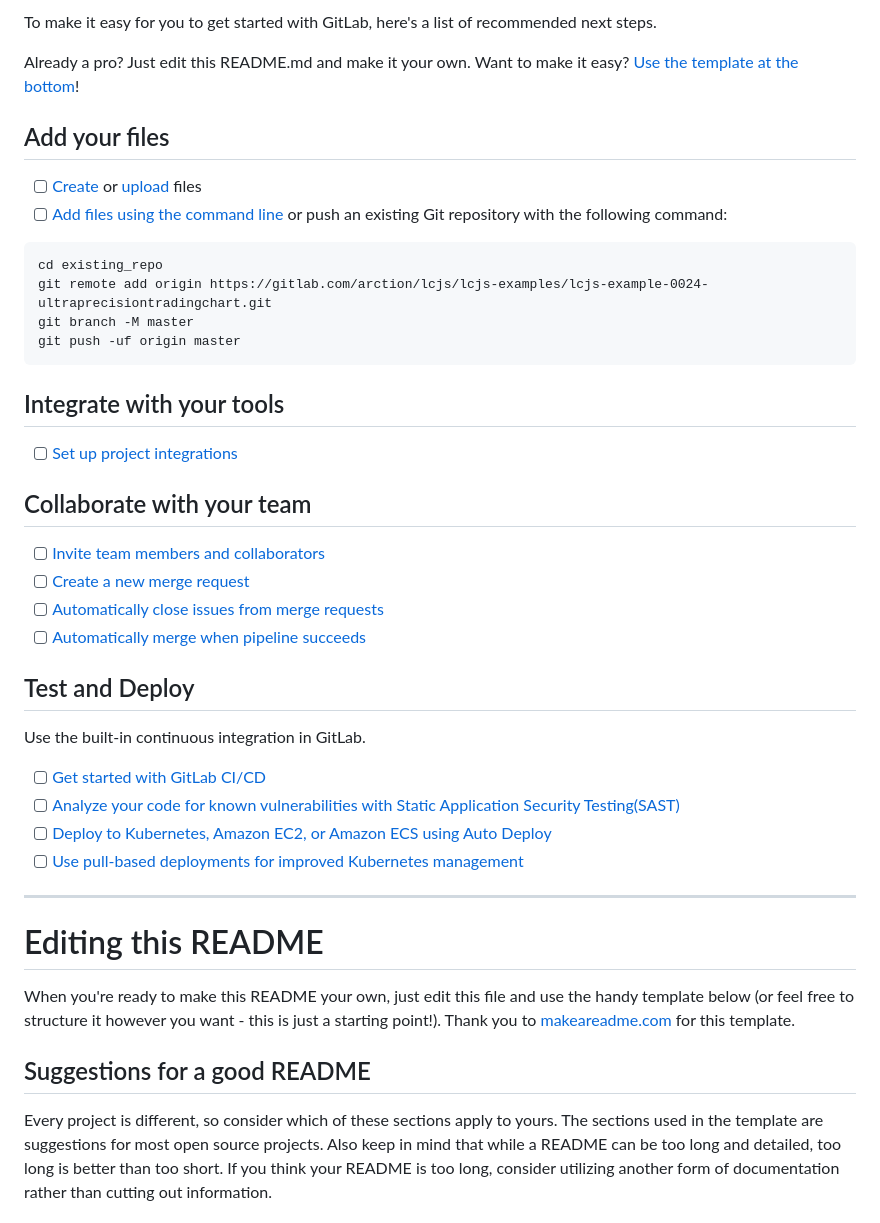
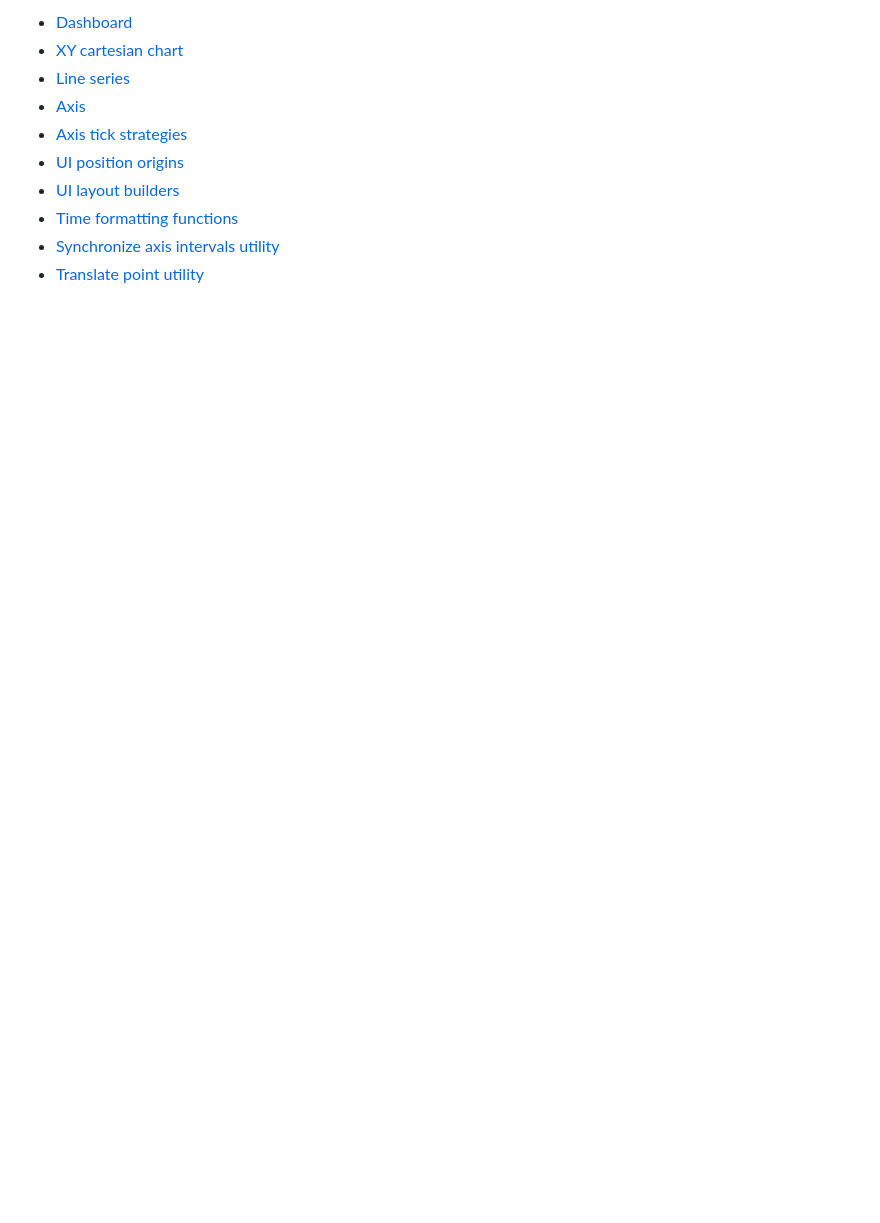
Before and after one commit to Lightning-Chart/lcjs-example-0024-ultraPrecisionTradingChart, a Markdown page: README.md, the part around the change printed below. Drawn GitHub-style; blank space fills up the shorter version.

````diff
--- a/README.md
+++ b/README.md
@@ -8,46 +47,12 @@ This example showcases how LightningChart JS can be used to enable next-generati
 
-To make it easy for you to get started with GitLab, here's a list of recommended next steps.
+* [Dashboard]
+* [XY cartesian chart]
+* [Line series]
+* [Axis]
+* [Axis tick strategies]
+* [UI position origins]
+* [UI layout builders]
+* [Time formatting functions]
+* [Synchronize axis intervals utility]
+* [Translate point utility]
 
-Already a pro? Just edit this README.md and make it your own. Want to make it easy? [Use the template at the bottom](#editing-this-readme)!
-
-## Add your files
-
-- [ ] [Create](https://gitlab.com/-/experiment/new_project_readme_content:ca032c6e392c683c0c42fd2192e5d70d?https://docs.gitlab.com/ee/user/project/repository/web_editor.html#create-a-file) or [upload](https://gitlab.com/-/experiment/new_project_readme_content:ca032c6e392c683c0c42fd2192e5d70d?https://docs.gitlab.com/ee/user/project/repository/web_editor.html#upload-a-file) files
-- [ ] [Add files using the command line](https://gitlab.com/-/experiment/new_project_readme_content:ca032c6e392c683c0c42fd2192e5d70d?https://docs.gitlab.com/ee/gitlab-basics/add-file.html#add-a-file-using-the-command-line) or push an existing Git repository with the following command:
-
-```
-cd existing_repo
-git remote add origin https://gitlab.com/arction/lcjs/lcjs-examples/lcjs-example-0024-ultraprecisiontradingchart.git
-git branch -M master
-git push -uf origin master
-```
-
-## Integrate with your tools
-
-- [ ] [Set up project integrations](https://gitlab.com/-/experiment/new_project_readme_content:ca032c6e392c683c0c42fd2192e5d70d?https://docs.gitlab.com/ee/user/project/integrations/)
-
-## Collaborate with your team
-
-- [ ] [Invite team members and collaborators](https://gitlab.com/-/experiment/new_project_readme_content:ca032c6e392c683c0c42fd2192e5d70d?https://docs.gitlab.com/ee/user/project/members/)
-- [ ] [Create a new merge request](https://gitlab.com/-/experiment/new_project_readme_content:ca032c6e392c683c0c42fd2192e5d70d?https://docs.gitlab.com/ee/user/project/merge_requests/creating_merge_requests.html)
-- [ ] [Automatically close issues from merge requests](https://gitlab.com/-/experiment/new_project_readme_content:ca032c6e392c683c0c42fd2192e5d70d?https://docs.gitlab.com/ee/user/project/issues/managing_issues.html#closing-issues-automatically)
-- [ ] [Automatically merge when pipeline succeeds](https://gitlab.com/-/experiment/new_project_readme_content:ca032c6e392c683c0c42fd2192e5d70d?https://docs.gitlab.com/ee/user/project/merge_requests/merge_when_pipeline_succeeds.html)
-
-## Test and Deploy
-
-Use the built-in continuous integration in GitLab.
-
-- [ ] [Get started with GitLab CI/CD](https://gitlab.com/-/experiment/new_project_readme_content:ca032c6e392c683c0c42fd2192e5d70d?https://docs.gitlab.com/ee/ci/quick_start/index.html)
-- [ ] [Analyze your code for known vulnerabilities with Static Application Security Testing(SAST)](https://gitlab.com/-/experiment/new_project_readme_content:ca032c6e392c683c0c42fd2192e5d70d?https://docs.gitlab.com/ee/user/application_security/sast/)
-- [ ] [Deploy to Kubernetes, Amazon EC2, or Amazon ECS using Auto Deploy](https://gitlab.com/-/experiment/new_project_readme_content:ca032c6e392c683c0c42fd2192e5d70d?https://docs.gitlab.com/ee/topics/autodevops/requirements.html)
-- [ ] [Use pull-based deployments for improved Kubernetes management](https://gitlab.com/-/experiment/new_project_readme_content:ca032c6e392c683c0c42fd2192e5d70d?https://docs.gitlab.com/ee/user/clusters/agent/)
-
-***
-
-# Editing this README
-
-When you're ready to make this README your own, just edit this file and use the handy template below (or feel free to structure it however you want - this is just a starting point!).  Thank you to [makeareadme.com](https://gitlab.com/-/experiment/new_project_readme_content:ca032c6e392c683c0c42fd2192e5d70d?https://www.makeareadme.com/) for this template.
-
-## Suggestions for a good README
-Every project is different, so consider which of these sections apply to yours. The sections used in the template are suggestions for most open source projects. Also keep in mind that while a README can be too long and detailed, too long is better than too short. If you think your README is too long, consider utilizing another form of documentation rather than cutting out information.
-
````
Also changed, not shown: other parts of README.md (+64 -32 lines), ultraPrecisionTradingChart.png (added), 4 other files.
